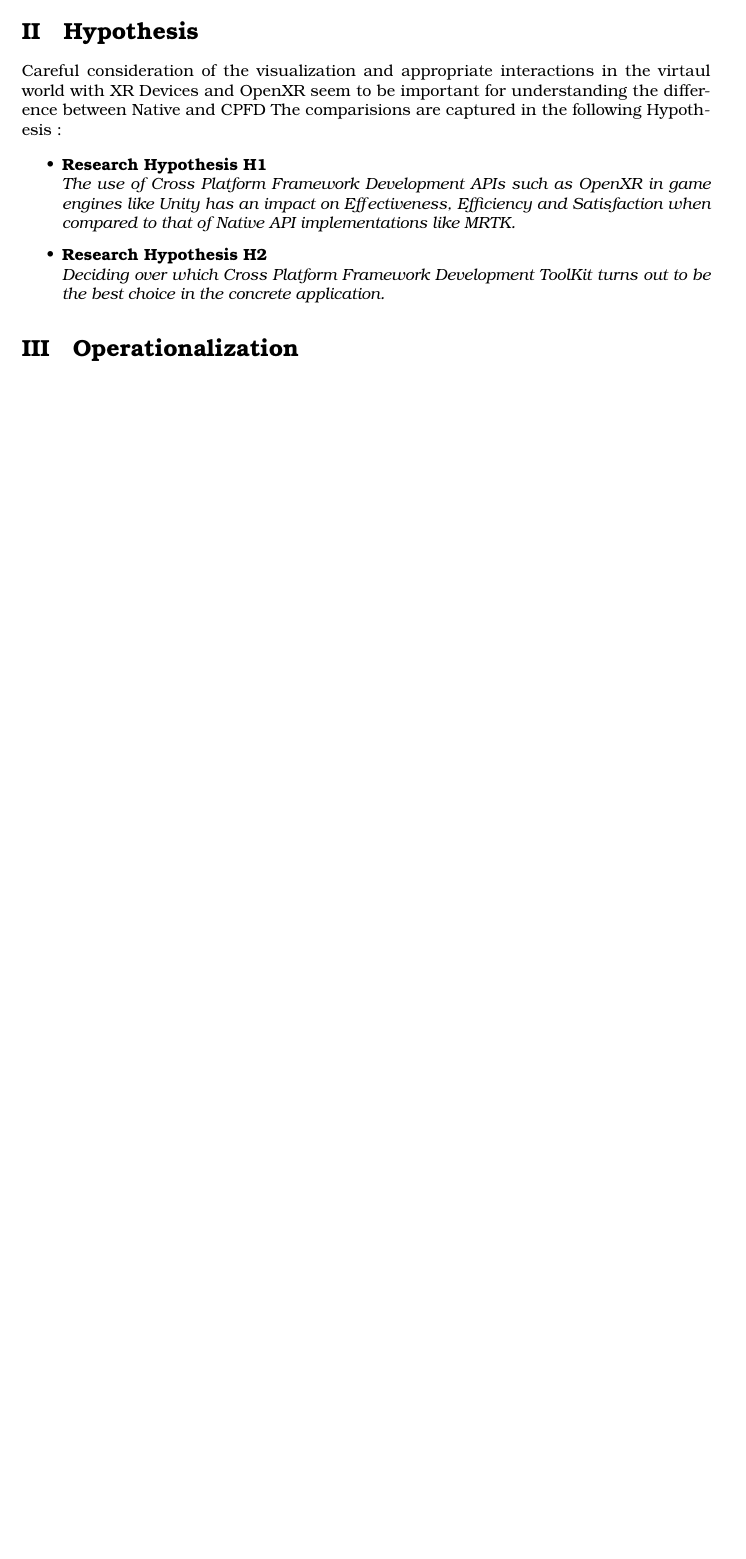
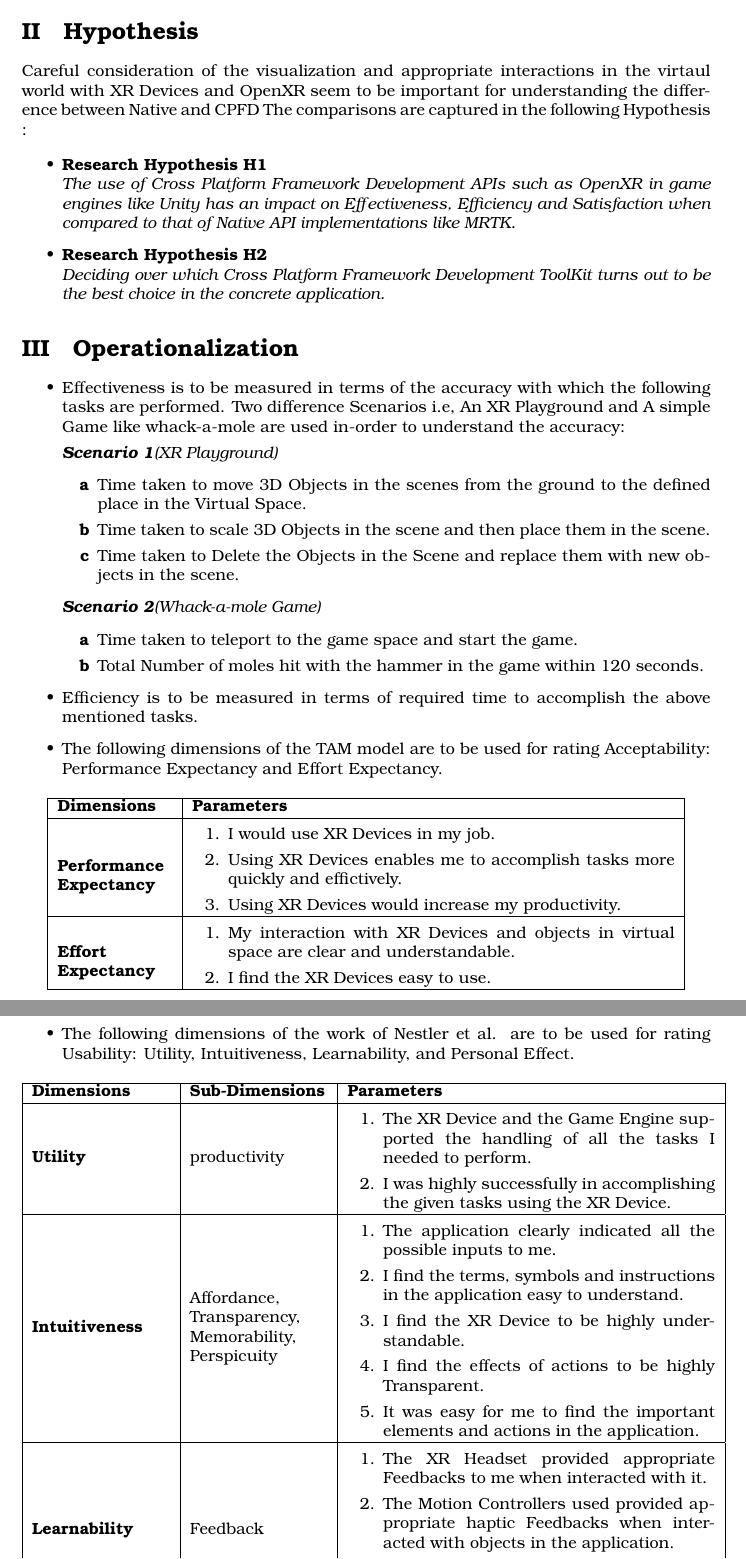
Before and after one commit to AbhiramanKuntimaddi/Evaluation-Protocol---MRTK, a LaTeX document (main.tex): part of page 2 of 2 before the commit and two parts of pages 2 and 3 of 3 after it, the two joined at a grey line, cut so that both start at the same text, the shorter picture padded with empty space. Compiled offline with pdfLaTeX.

Commit message:
Added everything to the prorocol

```diff
--- a/main.tex
+++ b/main.tex
@@ -17,6 +17,9 @@
 \usepackage{tgbonum}
 
 \usepackage{enumitem}
+
+\usepackage{geometry}
+\usepackage{array}
 
 \renewcommand{\thesection}{\Roman{section}}
 \renewcommand{\thesubsection}{\thesection.\Roman{subsection}}
@@ -79,18 +82,87 @@
 
 \section{Hypothesis}
 Careful consideration of the visualization and appropriate interactions in the virtaul world with XR Devices and OpenXR seem to be important for understanding the difference between Native and CPFD
-The comparisions are captured in the following Hypothesis :
+The comparisons are captured in the following Hypothesis :
 
 \begin{itemize}
 	\item \textbf{Research Hypothesis H1} \hfill \break
 	      \textit{The use of Cross Platform Framework Development APIs such as OpenXR in game engines like Unity has an impact on Effectiveness, Efficiency and Satisfaction when compared to that of Native API implementations like MRTK.}
-  \item \textbf{Research Hypothesis H2} \hfill \break
-        \textit{Deciding over which Cross Platform Framework Development ToolKit turns out to be the best choice in the concrete application.}
+	\item \textbf{Research Hypothesis H2} \hfill \break
+	      \textit{Deciding over which Cross Platform Framework Development ToolKit turns out to be the best choice in the concrete application.}
 \end{itemize}
 
 \section{Operationalization}
 
+\begin{itemize}
+	\item Effectiveness is to be measured in terms of the accuracy with which the following tasks are performed. Two difference Scenarios i.e, An XR Playground and A simple Game like whack-a-mole are used in-order to understand the accuracy:
 
+	      \textit{\textbf{Scenario 1}(XR Playground)}
+	      \begin{enumerate}[label=\textbf{\alph*}]
+		      \item Time taken to move 3D Objects in the scenes from the ground to the defined place in the Virtual Space.
+		      \item Time taken to scale 3D Objects in the scene and then place them in the scene.
+		      \item Time taken to Delete the Objects in the Scene and replace them with new objects in the scene.
+	      \end{enumerate}
 
-% \bibliographystyle{alpha}
-% \bibliography{sample}
+	      \textit{\textbf{Scenario 2}(Whack-a-mole Game)}
+	      \begin{enumerate}[label=\textbf{\alph*}]
+		      \item Time taken to teleport to the game space and start the game.
+		      \item Total Number of moles hit with the hammer in the game within 120 seconds.
+	      \end{enumerate}
+
+	\item Efficiency is to be measured in terms of required time to accomplish the above mentioned tasks.
+	\item The following dimensions of the TAM model are to be used for rating Acceptability: Performance Expectancy and Effort Expectancy.
+	      \begin{table}[htb]
+		      \centering
+		      \setlength{\leftmargini}{0.5cm}
+		      \begin{tabular}{| m{2.5cm} | m{10.5cm}  |}
+			      \hline
+			      \textbf{Dimensions}                    & \textbf{Parameters}                                   \\
+			      \hline \hfill \break
+			      \textbf{Performance \break Expectancy} &
+			      \begin{enumerate}
+				      \item I would use XR Devices in my job.
+				      \item Using XR Devices enables me to accomplish tasks more quickly and effictively.
+				      \item Using XR Devices would increase my productivity.
+			      \end{enumerate}             \\
+			      \hline \hfill \break
+			      \textbf{Effort \break Expectancy}      &
+			      \begin{enumerate}
+				      \item My interaction with XR Devices and objects in virtual space are clear and understandable.
+				      \item I find the XR Devices easy to use.
+			      \end{enumerate} \\
+			      \hline
+		      \end{tabular}
+	      \end{table}
+
+	      \newpage
+
+	\item The following dimensions of the work of Nestler et al. are to be used for rating Usability: Utility, Intuitiveness, Learnability, and Personal Effect.
+	      \begin{table}[htb]
+		      \centering
+		      \setlength{\leftmargini}{0.4cm}
+		      \begin{tabular}{| m{3cm} | m{3cm} | m{8cm} |}
+			      \hline
+			      \textbf{Dimensions}      & \textbf{Sub-Dimensions}                             & \textbf{Parameters} \\
+			      \hline
+			      \textbf{Utility}         & productivity                                        &
+			      \begin{enumerate}
+				      \item The XR Device and the Game Engine supported the handling of all the tasks I needed to perform.
+				      \item I was highly successfully in accomplishing the given tasks using the XR Device.
+			      \end{enumerate}                                                                               \\
+			      \hline
+			      \textbf{Intuitiveness}   & Affordance, Transparency, Memorability, Perspicuity &
+			      \begin{enumerate}
+				      \item The application clearly indicated all the possible inputs to me.
+				      \item I find the terms, symbols and instructions in the application easy to understand.
+				      \item I find the XR Device to be highly understandable.
+				      \item I find the effects of actions to be highly Transparent.
+				      \item It was easy for me to find the important elements and actions in the application.
+			      \end{enumerate}                                                                               \\
+			      \hline
+			      \textbf{Learnability}    & Feedback                                            &
+			      \begin{enumerate}
+				      \item The XR Headset provided appropriate Feedbacks to me when interacted with it.
+				      \item The Motion Controllers used provided appropriate haptic Feedbacks when interacted with objects in the application.
+				      \item The audio cues provided were appropriate when interacting with the objects in the application.
+			      \end{enumerate}                                                                               \\
+			      \hline
@@ -97,2 +178,6 @@
+		      \end{tabular}
+	      \end{table}
+
+\end{itemize}
 
 \end{document}
```
Also changed, not shown: main.pdf, main.tex (15 more changed lines), 6 other files.
